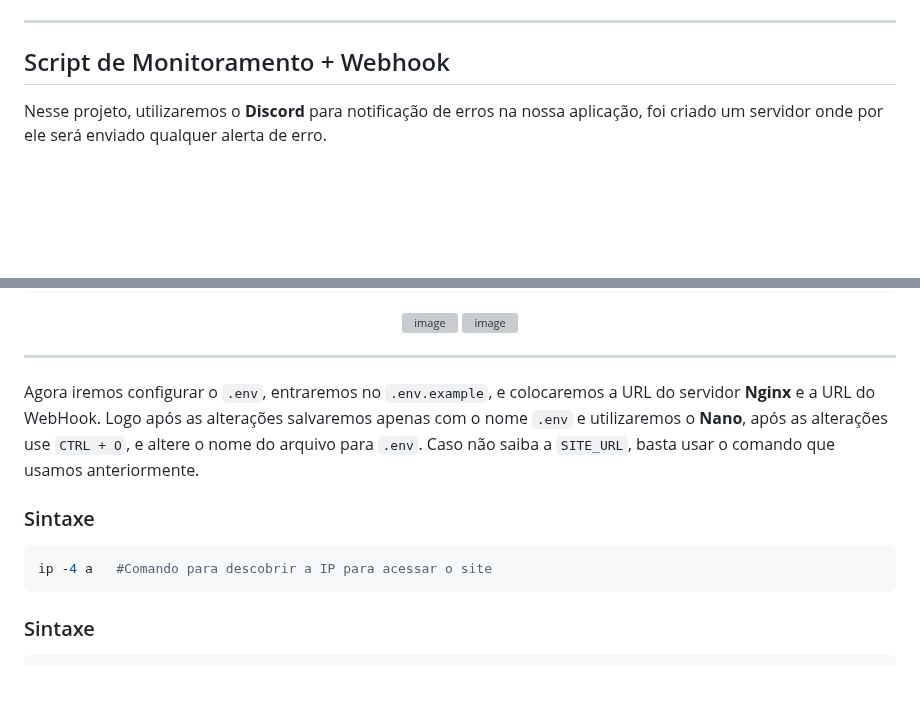
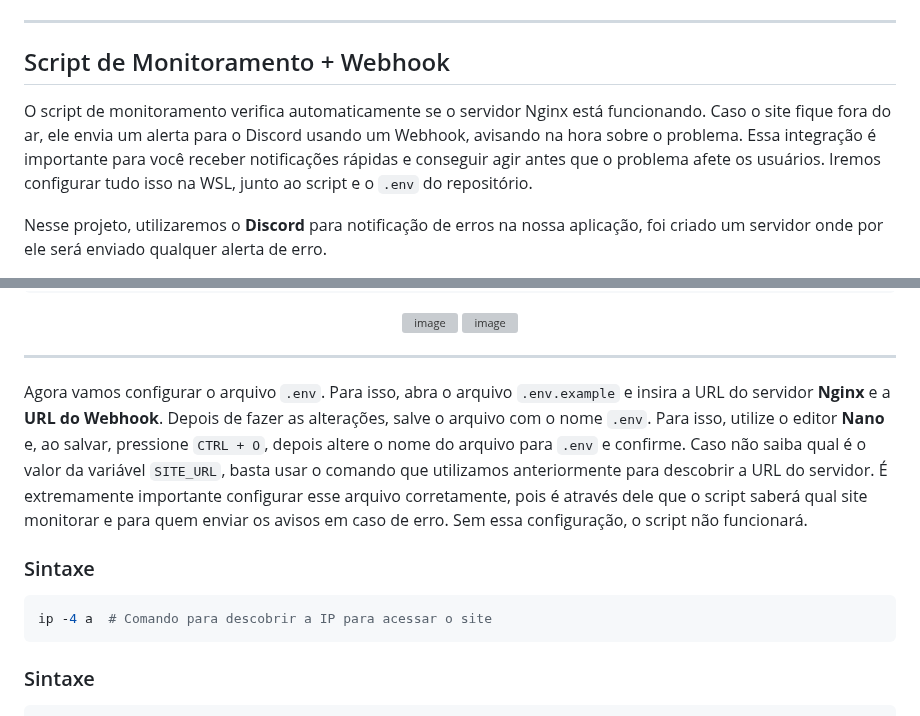
Before and after one commit to iCrowleySHR/infra-nginx-monitor, a Markdown page: README.md, 2 parts joined by grey strips. GitHub-like rendering; blank space fills up the shorter version; grey boxes are pictures that could not be loaded.

````diff
--- a/README.md
+++ b/README.md
@@ -269,6 +269,8 @@ O **Nginx** vem configurado automaticamente para funcionamento após sua instala
 ---
 
 ## Script de Monitoramento + Webhook
+O script de monitoramento verifica automaticamente se o servidor Nginx está funcionando. Caso o site fique fora do ar, ele envia um alerta para o Discord usando um Webhook, avisando na hora sobre o problema.
+Essa integração é importante para você receber notificações rápidas e conseguir agir antes que o problema afete os usuários. Iremos configurar tudo isso na WSL, junto ao script e o `.env` do repositório.
 
 Nesse projeto, utilizaremos o **Discord** para notificação de erros na nossa aplicação, foi criado um servidor onde por ele será enviado qualquer alerta de erro.
 
@@ -375,11 +377,14 @@ rm -r infra-nginx-monitor
 
 ---
 
-Agora iremos configurar o `.env`, entraremos no `.env.example`, e colocaremos a URL do servidor **Nginx** e a URL do WebHook. Logo após as alterações salvaremos apenas com o nome `.env` e utilizaremos o **Nano**, após as alterações use `CTRL + O`, e altere o nome do arquivo para `.env`. Caso não saiba a `SITE_URL`, basta usar o comando que usamos anteriormente.
+Agora vamos configurar o arquivo `.env`. Para isso, abra o arquivo `.env.example` e insira a URL do servidor **Nginx** e a **URL do Webhook**.
+Depois de fazer as alterações, salve o arquivo com o nome `.env`. Para isso, utilize o editor **Nano** e, ao salvar, pressione `CTRL + O`, depois altere o nome do arquivo para `.env` e confirme.
+Caso não saiba qual é o valor da variável `SITE_URL`, basta usar o comando que utilizamos anteriormente para descobrir a URL do servidor.
+É extremamente importante configurar esse arquivo corretamente, pois é através dele que o script saberá qual site monitorar e para quem enviar os avisos em caso de erro. Sem essa configuração, o script não funcionará.
 
 ### Sintaxe
 ```bash
-ip -4 a   #Comando para descobrir a IP para acessar o site
+ip -4 a  # Comando para descobrir a IP para acessar o site
 ```
 
 ### Sintaxe
````
